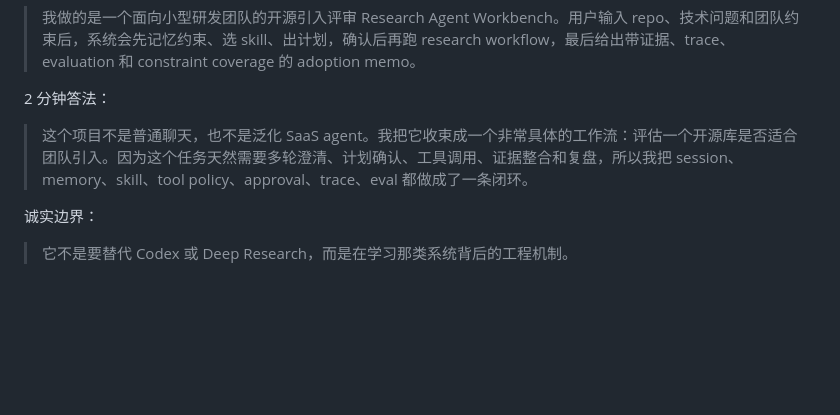
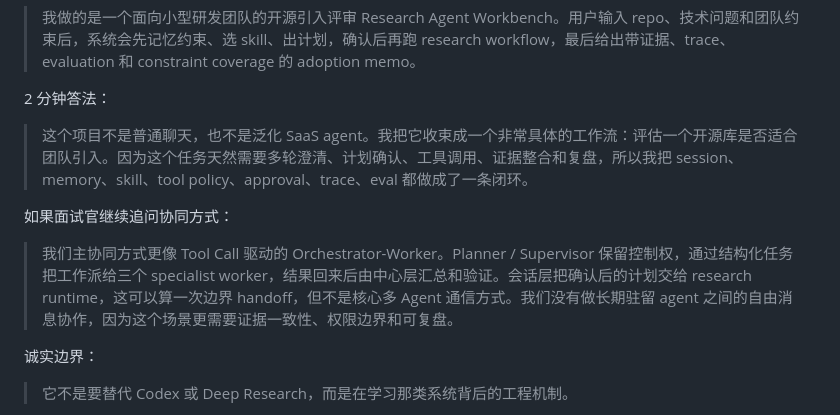
Before and after one commit to tangfire/agentic-research-copilot, a Markdown page: docs/interview-question-bank.zh-CN.md, the part around the change. GitHub-like rendering; blank space fills up the shorter version.

Commit message:
文档更新

```diff
--- a/docs/interview-question-bank.zh-CN.md
+++ b/docs/interview-question-bank.zh-CN.md
@@ -29,6 +29,10 @@ team constraints / repo / technical question
 2 分钟答法：
 
 > 这个项目不是普通聊天，也不是泛化 SaaS agent。我把它收束成一个非常具体的工作流：评估一个开源库是否适合团队引入。因为这个任务天然需要多轮澄清、计划确认、工具调用、证据整合和复盘，所以我把 session、memory、skill、tool policy、approval、trace、eval 都做成了一条闭环。
+
+如果面试官继续追问协同方式：
+
+> 我们主协同方式更像 Tool Call 驱动的 Orchestrator-Worker。Planner / Supervisor 保留控制权，通过结构化任务把工作派给三个 specialist worker，结果回来后由中心层汇总和验证。会话层把确认后的计划交给 research runtime，这可以算一次边界 handoff，但不是核心多 Agent 通信方式。我们没有做长期驻留 agent 之间的自由消息协作，因为这个场景更需要证据一致性、权限边界和可复盘。
 
 诚实边界：
 
```
